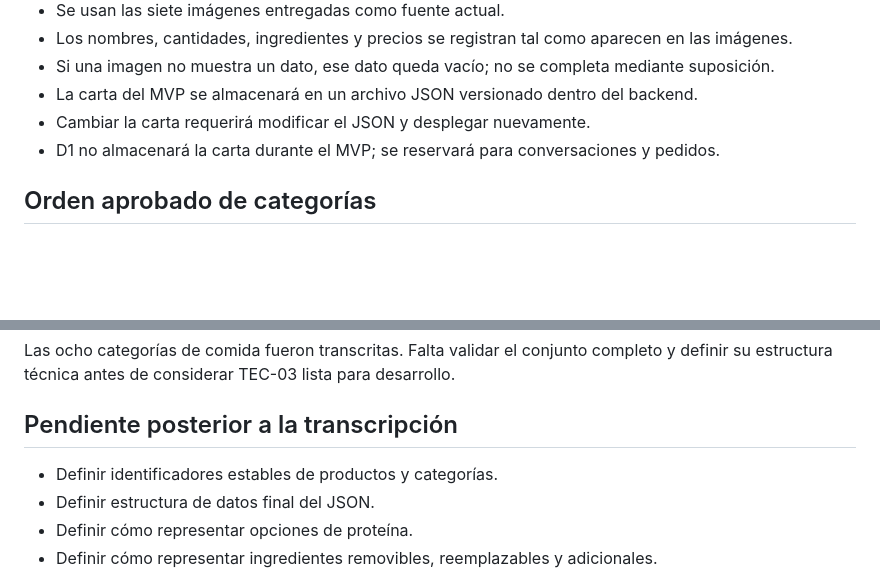
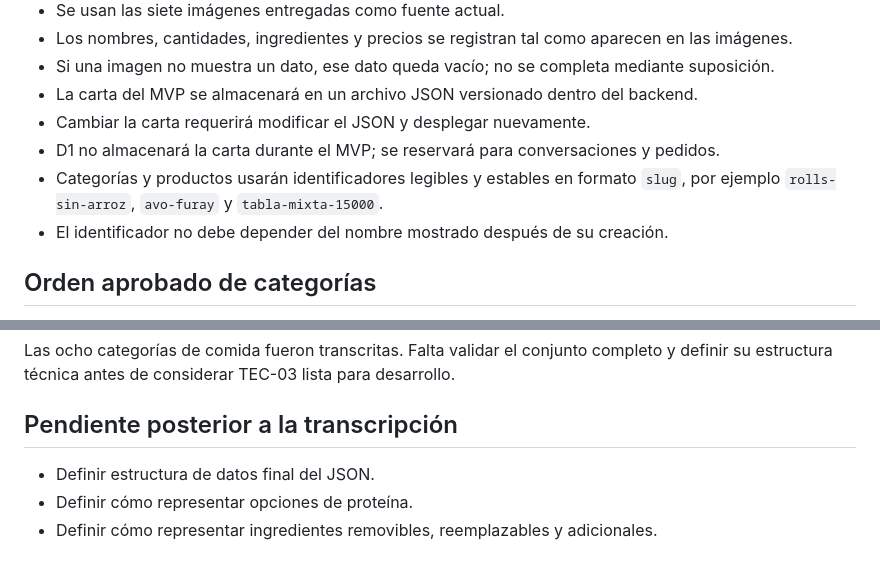
Before and after one commit to 304bxnjvv/jirensushi-whatsapp-bot, a Markdown page: docs/technical/TEC-03-estructurar-carta-comida.md, 2 parts joined by grey strips. Rendered like a GitHub page; blank space fills up the shorter version.

Commit message:
docs: define stable catalog slugs

```diff
--- a/docs/technical/TEC-03-estructurar-carta-comida.md
+++ b/docs/technical/TEC-03-estructurar-carta-comida.md
@@ -18,6 +18,8 @@ Convertir la carta oficial entregada en imágenes a datos estructurados que el b
 - La carta del MVP se almacenará en un archivo JSON versionado dentro del backend.
 - Cambiar la carta requerirá modificar el JSON y desplegar nuevamente.
 - D1 no almacenará la carta durante el MVP; se reservará para conversaciones y pedidos.
+- Categorías y productos usarán identificadores legibles y estables en formato `slug`, por ejemplo `rolls-sin-arroz`, `avo-furay` y `tabla-mixta-15000`.
+- El identificador no debe depender del nombre mostrado después de su creación.
 
 ## Orden aprobado de categorías
 
@@ -188,7 +190,6 @@ Las ocho categorías de comida fueron transcritas. Falta validar el conjunto com
 
 ## Pendiente posterior a la transcripción
 
-- Definir identificadores estables de productos y categorías.
 - Definir estructura de datos final del JSON.
 - Definir cómo representar opciones de proteína.
 - Definir cómo representar ingredientes removibles, reemplazables y adicionales.
```
